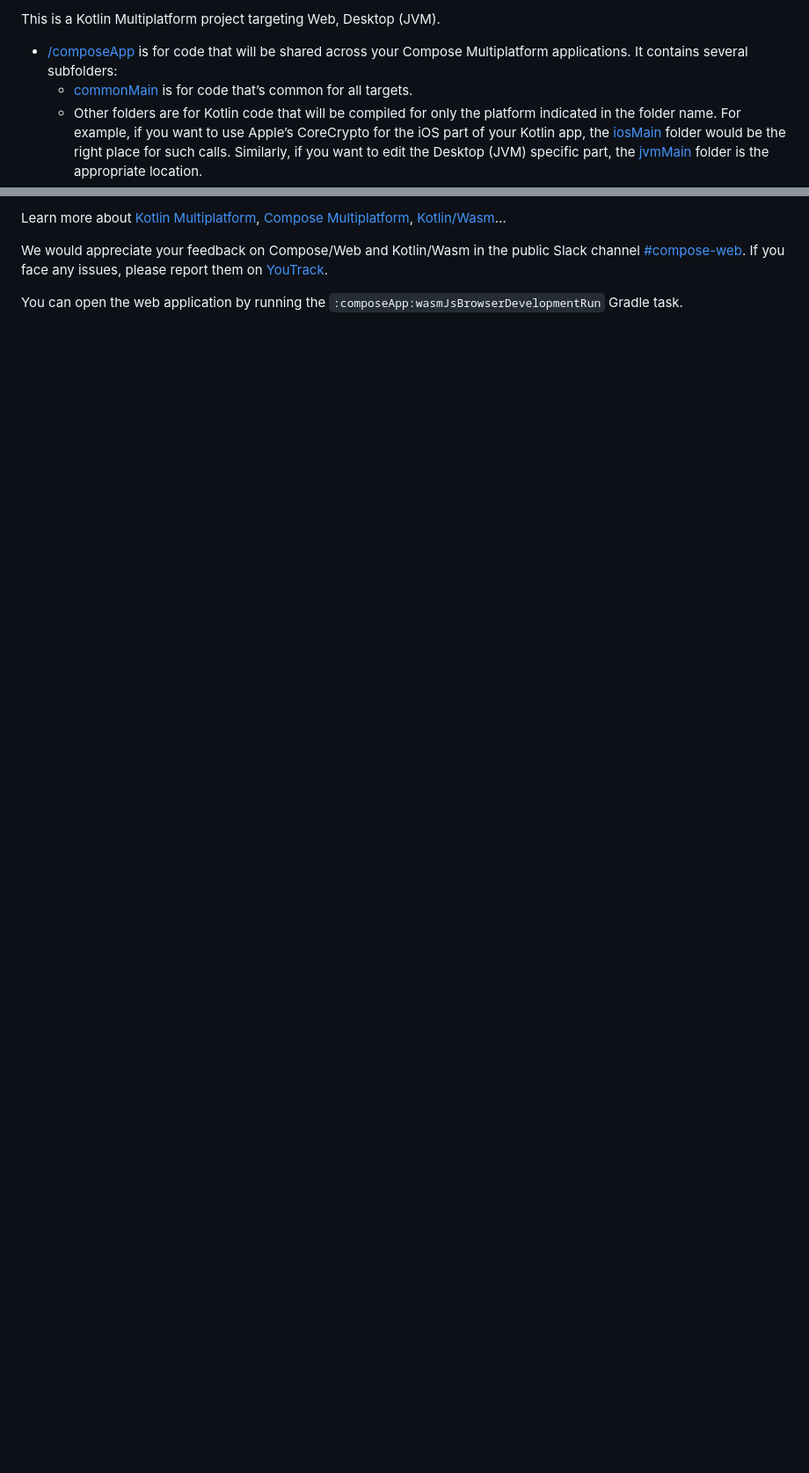
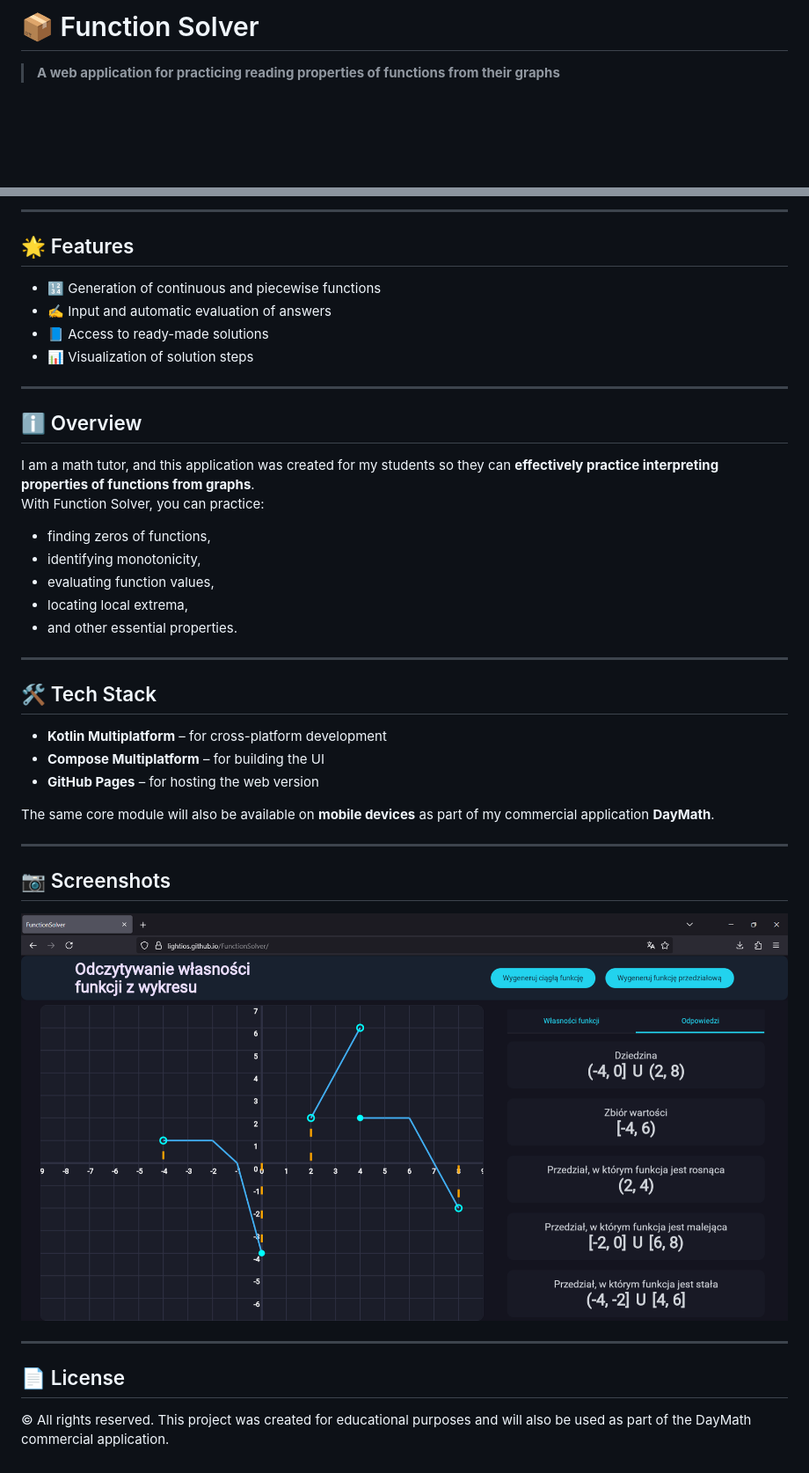
Before and after one commit to Lightios/FunctionSolver, a Markdown page: README.md, 2 parts joined by grey strips. Shown: that part at 88% size. Rendered like a GitHub page; pictures changed too: screenshots/main.png (added); blank space fills up the shorter version.

```diff
--- a/README.md
+++ b/README.md
@@ -1,11 +1,4 @@
-This is a Kotlin Multiplatform project targeting Web, Desktop (JVM).
+# 📦 Function Solver
 
-* [/composeApp](./composeApp/src) is for code that will be shared across your Compose Multiplatform applications.
-  It contains several subfolders:
-  - [commonMain](./composeApp/src/commonMain/kotlin) is for code that’s common for all targets.
-  - Other folders are for Kotlin code that will be compiled for only the platform indicated in the folder name.
-    For example, if you want to use Apple’s CoreCrypto for the iOS part of your Kotlin app,
-    the [iosMain](./composeApp/src/iosMain/kotlin) folder would be the right place for such calls.
-    Similarly, if you want to edit the Desktop (JVM) specific part, the [jvmMain](./composeApp/src/jvmMain/kotlin)
-    folder is the appropriate location.
+> **A web application for practicing reading properties of functions from their graphs**
 
@@ -12,9 +6,43 @@ This is a Kotlin Multiplatform project targeting Web, Desktop (JVM).
 
-Learn more about [Kotlin Multiplatform](https://www.jetbrains.com/help/kotlin-multiplatform-dev/get-started.html),
-[Compose Multiplatform](https://github.com/JetBrains/compose-multiplatform/#compose-multiplatform),
-[Kotlin/Wasm](https://kotl.in/wasm/)…
+---
 
-We would appreciate your feedback on Compose/Web and Kotlin/Wasm in the public Slack channel [#compose-web](https://slack-chats.kotlinlang.org/c/compose-web).
-If you face any issues, please report them on [YouTrack](https://youtrack.jetbrains.com/newIssue?project=CMP).
+## 🌟 Features
 
-You can open the web application by running the `:composeApp:wasmJsBrowserDevelopmentRun` Gradle task.
+- 🔢 Generation of continuous and piecewise functions
+- ✍️ Input and automatic evaluation of answers
+- 📘 Access to ready-made solutions
+- 📊 Visualization of solution steps
+
+---
+
+## ℹ️ Overview
+
+I am a math tutor, and this application was created for my students so they can **effectively practice interpreting properties of functions from graphs**.
+With Function Solver, you can practice:
+- finding zeros of functions,
+- identifying monotonicity,
+- evaluating function values,
+- locating local extrema,
+- and other essential properties.
+
+---
+
+## 🛠️ Tech Stack
+
+- **Kotlin Multiplatform** – for cross-platform development
+- **Compose Multiplatform** – for building the UI
+- **GitHub Pages** – for hosting the web version
+
+The same core module will also be available on **mobile devices** as part of my commercial application **DayMath**.
+
+---
+
+## 📷 Screenshots
+
+![Main view](screenshots/main.png)
+
+---
+
+## 📄 License
+© All rights reserved.
+This project was created for educational purposes and will also be used as part of the DayMath commercial application.
```
Also changed, not shown: other parts of README.md (+1 -0 lines).
